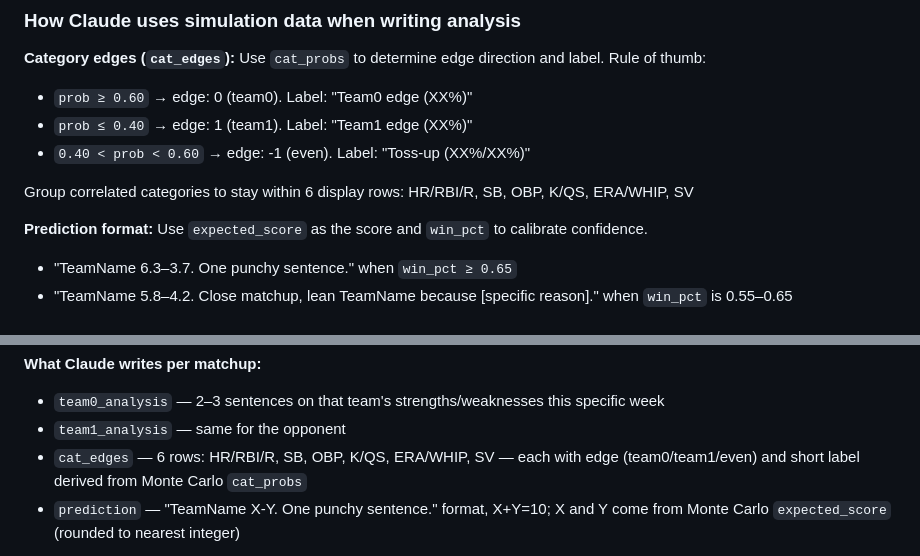
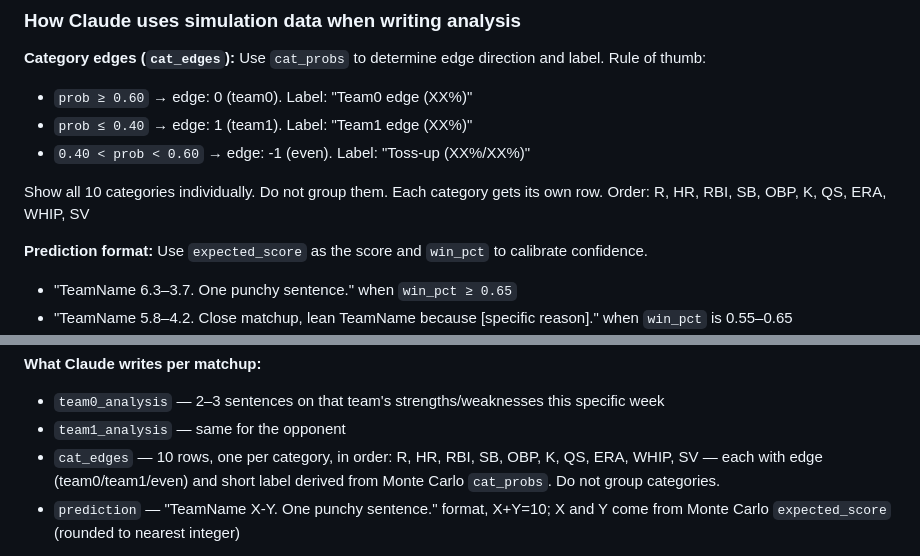
Before and after one commit to IsoscelesKr4mer/issyfantasybaseball2026, a Markdown page: CLAUDE.md, 2 parts joined by grey strips. Rendered like a GitHub page.

```diff
--- a/CLAUDE.md
+++ b/CLAUDE.md
@@ -255,8 +255,8 @@ Use `cat_probs` to determine edge direction and label. Rule of thumb:
 - `prob ≤ 0.40` → edge: 1 (team1). Label: "Team1 edge (XX%)"
 - `0.40 < prob < 0.60` → edge: -1 (even). Label: "Toss-up (XX%/XX%)"
 
-Group correlated categories to stay within 6 display rows:
-  HR/RBI/R, SB, OBP, K/QS, ERA/WHIP, SV
+Show all 10 categories individually. Do not group them. Each category gets its own row.
+Order: R, HR, RBI, SB, OBP, K, QS, ERA, WHIP, SV
 
 **Prediction format:**
 Use `expected_score` as the score and `win_pct` to calibrate confidence.
@@ -304,7 +304,7 @@ Weekly preview analysis is written by **Claude directly** as part of the Cowork
 **What Claude writes per matchup:**
 - `team0_analysis` — 2–3 sentences on that team's strengths/weaknesses this specific week
 - `team1_analysis` — same for the opponent
-- `cat_edges` — 6 rows: HR/RBI/R, SB, OBP, K/QS, ERA/WHIP, SV — each with edge (team0/team1/even) and short label derived from Monte Carlo `cat_probs`
+- `cat_edges` — 10 rows, one per category, in order: R, HR, RBI, SB, OBP, K, QS, ERA, WHIP, SV — each with edge (team0/team1/even) and short label derived from Monte Carlo `cat_probs`. Do not group categories.
 - `prediction` — "TeamName X-Y. One punchy sentence." format, X+Y=10; X and Y come from Monte Carlo `expected_score` (rounded to nearest integer)
 
 **Simulation data is already in the JSON** under `matchups[i]['simulation']`. Read it.
```
